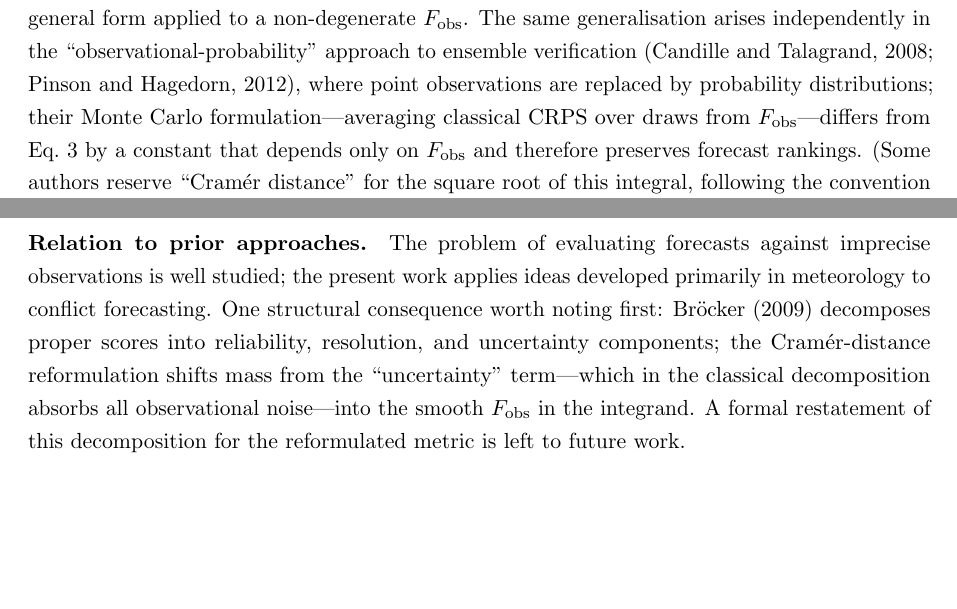
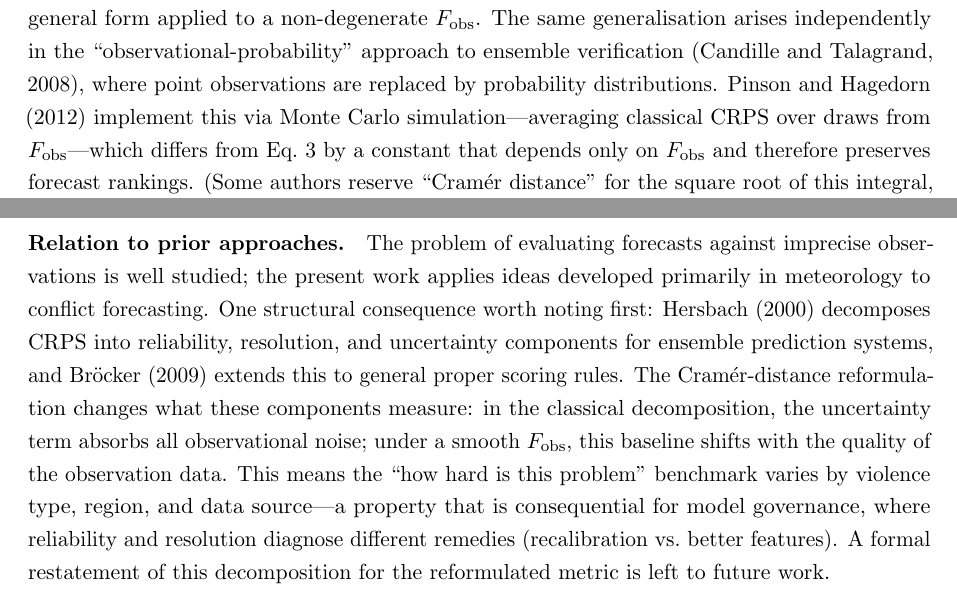
Before and after one commit to Polichinel/cramer-distance, a LaTeX paper (paper/main.tex, which reads paper/sections/04_fuzzy_crps.tex, paper/sections/07_discussion.tex): two parts of pages 6 and 15 of 24 before the commit and two parts of pages 6 and 15 of 25 after it, joined at a grey line, cut so that both start at the same text, the shorter picture padded with empty space. Compiled offline with pdfLaTeX.

Commit message:
fix: correct citation characterizations from /verify-sources audit
Three intro shorthand labels mischaracterized cited work, contradicting
the Discussion which described them correctly: Bröcker-Smith labelled
"conditional-expectation" (actually convolution), Ferro labelled
"Bayesian" (actually frequentist), Thorarinsdottir IQD called "L²
distance" (actually squared L²). Also split Candille/Pinson attribution,
corrected Hersbach/Bröcker decomposition provenance, and softened
Weijs "more general" to "complementary."

Co-Authored-By: Claude Opus 4.6 <noreply@anthropic.com>

```diff
--- a/paper/sections/04_fuzzy_crps.tex
+++ b/paper/sections/04_fuzzy_crps.tex
@@ -12,7 +12,7 @@ Instead of comparing the forecast against a hard step at the reported value, I c
 When $F_\text{obs}$ degenerates to a step function at the reported value $y$, the integral reduces exactly to classical CRPS. When $F_\text{obs}$ has positive variance, the integrand is smaller for forecasts that match $F_\text{obs}$ and larger for forecasts that deviate in either direction.
 
 \paragraph{Identification with the Cram\'er distance.}
-The integral in Eq.~\ref{eq:fuzzy_crps} is a known mathematical object---the Cram\'er distance between $F_\text{pred}$ and $F_\text{obs}$, measuring the total squared area between two probability curves \citep{cramer1946}.\footnote{The Cram\'er distance is closely related to the energy distance of \citet{szekely2013energy}: $\int(F - G)^2\,dz = \tfrac{1}{2}\,\varepsilon(F,G)$ in the univariate case.} In forecast verification, \citet{thorarinsdottir2013using} define the same integral as the \emph{Integrated Quadratic Distance} (IQD) and apply it to evaluate climate model output against reanalysis distributions---both non-degenerate CDFs. Classical CRPS is the special case where $F_\text{obs}$ degenerates to a step function at a single point; Eq.~\ref{eq:fuzzy_crps} is the general form applied to a non-degenerate $F_\text{obs}$. The same generalisation arises independently in the ``observational-probability'' approach to ensemble verification \citep{candille2008impact,pinson2012verification}, where point observations are replaced by probability distributions; their Monte Carlo formulation---averaging classical CRPS over draws from $F_\text{obs}$---differs from Eq.~\ref{eq:fuzzy_crps} by a constant that depends only on $F_\text{obs}$ and therefore preserves forecast rankings. (Some authors reserve ``Cram\'er distance'' for the square root of this integral, following the convention that a distance inherits the $L^2$ norm; I use it throughout for the integral itself, following \citealt{thorarinsdottir2013using}.)
+The integral in Eq.~\ref{eq:fuzzy_crps} is a known mathematical object---the Cram\'er distance between $F_\text{pred}$ and $F_\text{obs}$, measuring the total squared area between two probability curves \citep{cramer1946}.\footnote{The Cram\'er distance is closely related to the energy distance of \citet{szekely2013energy}: $\int(F - G)^2\,dz = \tfrac{1}{2}\,\varepsilon(F,G)$ in the univariate case.} In forecast verification, \citet{thorarinsdottir2013using} define the same integral as the \emph{Integrated Quadratic Distance} (IQD) and apply it to evaluate climate model output against reanalysis distributions---both non-degenerate CDFs. Classical CRPS is the special case where $F_\text{obs}$ degenerates to a step function at a single point; Eq.~\ref{eq:fuzzy_crps} is the general form applied to a non-degenerate $F_\text{obs}$. The same generalisation arises independently in the ``observational-probability'' approach to ensemble verification \citep{candille2008impact}, where point observations are replaced by probability distributions. \citet{pinson2012verification} implement this via Monte Carlo simulation---averaging classical CRPS over draws from $F_\text{obs}$---which differs from Eq.~\ref{eq:fuzzy_crps} by a constant that depends only on $F_\text{obs}$ and therefore preserves forecast rankings. (Some authors reserve ``Cram\'er distance'' for the square root of this integral, following the convention that a distance inherits the $L^2$ norm; I use it throughout for the integral itself, following \citealt{thorarinsdottir2013using}.)
 
 \paragraph{Constructing $F_\text{obs}$.}
 The proposal is only as useful as the choice of $F_\text{obs}$. I provide three constructors---principled demonstrations of how to build $F_\text{obs}$ from available data---ordered from most data-rich to most generic.
--- a/paper/sections/07_discussion.tex
+++ b/paper/sections/07_discussion.tex
@@ -2,7 +2,7 @@
 The three constructors have different epistemic credentials. Dataset quality bounds (Constructor~1) are the most defensible because they are external to the forecaster being evaluated; the low 9.9\% reversal rate under Constructor~1 (\S6) itself suggests that UCDP coding ranges understate true observational uncertainty. Parametric defaults (Constructor~3) are practical but introduce a free parameter; a careless choice of $\sigma_\text{rel}$ can mask or invert the ranking, and benchmarking communities would need to agree on standard values per data type. The RVI Gumbel mixture (Constructor~2) bridges these approaches: it uses regression coefficients estimated from coder surveys \citep{vesco2026uncertainty} to predict the distribution of plausible fatality counts, capturing the asymmetric underreporting that symmetric parametric constructors miss. The Vesco et al.\ model has its own limitations---response biases in coder surveys, assumed distributional form, limited sample size---and should be read as a principled estimate rather than ground truth. In the demonstrations (\S6), Constructor~2 is used where UCDP data are available, Constructor~1 where quality bounds exist, and Constructor~3 as a parametric fallback. A caveat: the Constructor~2 results in \S6 apply the RVI regression at the cell-month aggregate level rather than per event, introducing a unit-of-analysis mismatch that likely understates the true observational uncertainty (see \S6); event-level application would be more principled but requires combining event-level distributions. A fourth possibility---deriving $F_\text{obs}$ from a model's own confidence signal---is conceptually available but introduces circularity; I do not pursue it here.
 
 \paragraph{Relation to prior approaches.}
-The problem of evaluating forecasts against imprecise observations is well studied; the present work applies ideas developed primarily in meteorology to conflict forecasting. One structural consequence worth noting first: \citet{brocker2009reliability} decomposes proper scores into reliability, resolution, and uncertainty components; the Cram\'er-distance reformulation shifts mass from the ``uncertainty'' term---which in the classical decomposition absorbs all observational noise---into the smooth $F_\text{obs}$ in the integrand. A formal restatement of this decomposition for the reformulated metric is left to future work.
+The problem of evaluating forecasts against imprecise observations is well studied; the present work applies ideas developed primarily in meteorology to conflict forecasting. One structural consequence worth noting first: \citet{hersbach2000decomposition} decomposes CRPS into reliability, resolution, and uncertainty components for ensemble prediction systems, and \citet{brocker2009reliability} extends this to general proper scoring rules. The Cram\'er-distance reformulation changes what these components measure: in the classical decomposition, the uncertainty term absorbs all observational noise; under a smooth $F_\text{obs}$, this baseline shifts with the quality of the observation data. This means the ``how hard is this problem'' benchmark varies by violence type, region, and data source---a property that is consequential for model governance, where reliability and resolution diagnose different remedies (recalibration vs.\ better features). A formal restatement of this decomposition for the reformulated metric is left to future work.
 
 \textbf{Scoring under observation error.} \citet{brocker2007scoring} highlight the need for generalised scores when verification data are uncertain, proposing a convolution approach: the forecast is convolved with the observation-error kernel to produce an implied density for the noisy observable, which is then scored directly. \citet{bessac2021forecast} take a different route, computing $\mathbb{E}[S(F, Y) \,|\, \tilde{y}]$---the conditional expectation of the score over the observation error distribution---yielding a corrected score whose expectation equals the ideal score under the true observation and whose propriety is preserved. This conditional-expectation correction is principled when the observation error model is known. The Cram\'er-distance reformulation takes a third route: rather than correcting the score after the fact, it replaces the degenerate observation CDF with a smooth $F_\text{obs}$ \emph{inside the integrand}, changing what is being measured. The Br\"ocker--Smith convolution asks ``what would the score look like if the forecast absorbed the observation noise?''; the Bessac--Naveau correction asks ``what would the score have been had we observed the truth?''; the Cram\'er-distance reformulation asks ``what is the distance between the forecast distribution and the observation distribution?'' The three approaches yield the same ranking in expectation when $F_\text{obs}$ is correctly specified, but they differ in what they require: the convolution approach requires a noise kernel, the conditional-expectation approach requires a tractable posterior $[X \mid Y]$, and the CDF-substitution approach requires a constructable $F_\text{obs}$.
 
```
Also changed, not shown: paper/sections/01_introduction.tex (+1 -1 lines), paper/sections/07_discussion.tex (2 more changed lines), 1 other file.
